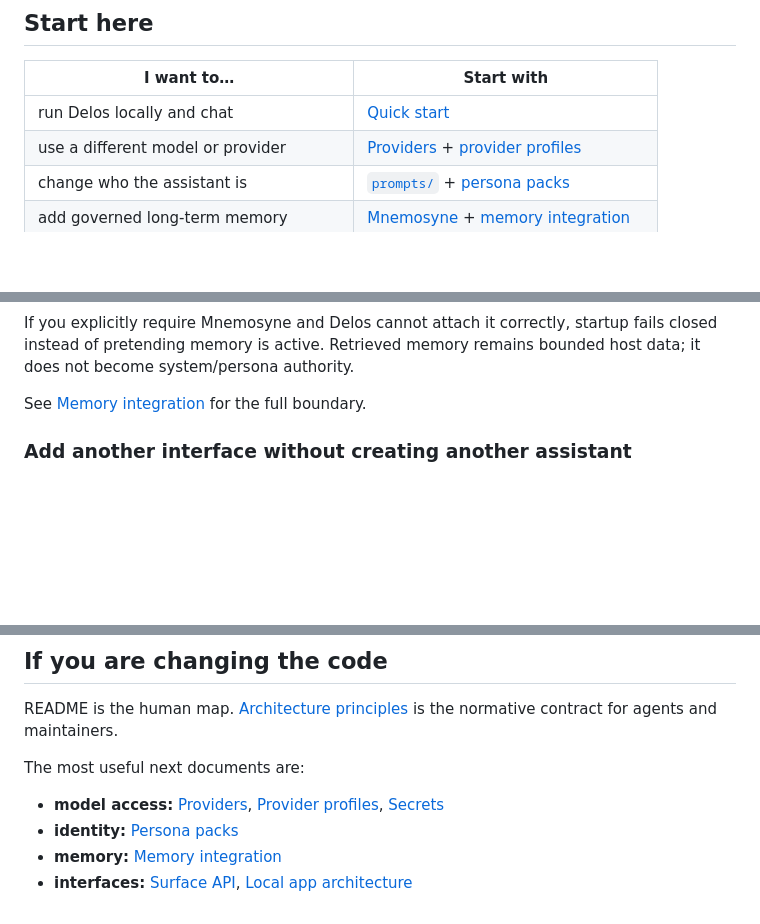
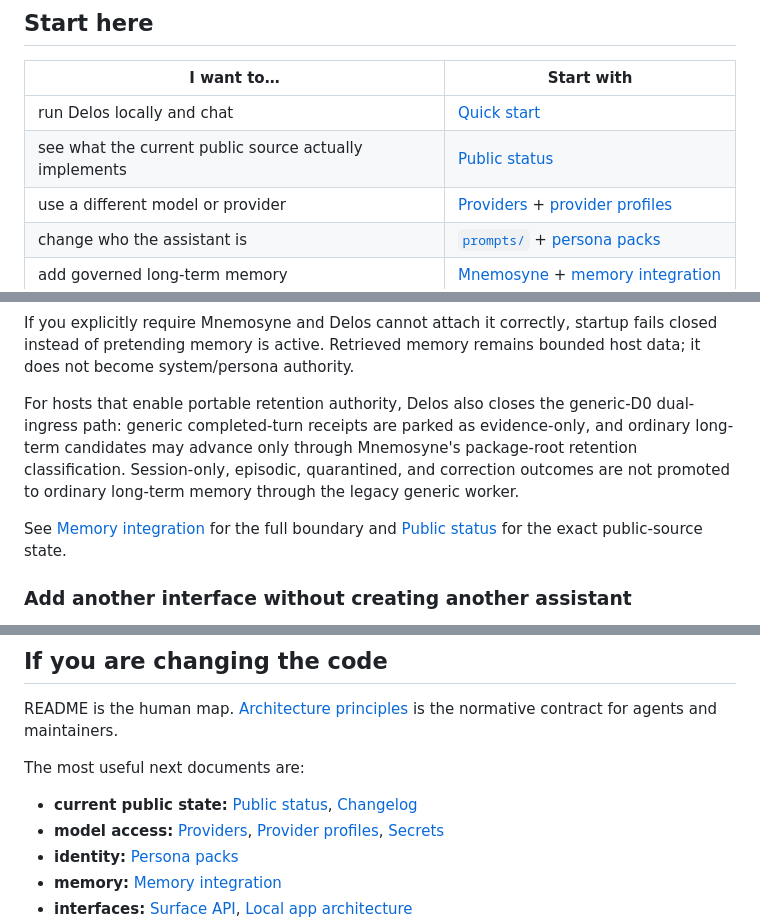
Before and after one commit to Gwendolenmave/delos, a Markdown page: README.md, 3 parts joined by grey strips. Rendered like a GitHub page; blank space fills up the shorter version.

Commit message:
docs(readme): describe retention single-ingress memory boundary

```diff
--- a/README.md
+++ b/README.md
@@ -15,6 +15,7 @@ Delos itself runs on your machine. It operates no hosted service, account system
 | I want to… | Start with |
 | --- | --- |
 | run Delos locally and chat | [Quick start](#quick-start) |
+| see what the current public source actually implements | [Public status](docs/STATUS.md) |
 | use a different model or provider | [Providers](docs/PROVIDERS.md) + [provider profiles](docs/PROVIDER-PROFILES.md) |
 | change who the assistant is | [`prompts/`](prompts/) + [persona packs](docs/PERSONA-PACKS.md) |
 | add governed long-term memory | [Mnemosyne](https://github.com/Gwendolenmave/mnemosyne) + [memory integration](docs/MEMORY.md) |
@@ -106,7 +107,9 @@ npm run start
 
 If you explicitly require Mnemosyne and Delos cannot attach it correctly, startup fails closed instead of pretending memory is active. Retrieved memory remains bounded host data; it does not become system/persona authority.
 
-See [Memory integration](docs/MEMORY.md) for the full boundary.
+For hosts that enable portable retention authority, Delos also closes the generic-D0 dual-ingress path: generic completed-turn receipts are parked as evidence-only, and ordinary long-term candidates may advance only through Mnemosyne's package-root retention classification. Session-only, episodic, quarantined, and correction outcomes are not promoted to ordinary long-term memory through the legacy generic worker.
+
+See [Memory integration](docs/MEMORY.md) for the full boundary and [Public status](docs/STATUS.md) for the exact public-source state.
 
 ### Add another interface without creating another assistant
 
@@ -129,6 +132,7 @@ README is the human map. [Architecture principles](docs/ARCHITECTURE-PRINCIPLES.
 
 The most useful next documents are:
 
+- **current public state:** [Public status](docs/STATUS.md), [Changelog](CHANGELOG.md)
 - **model access:** [Providers](docs/PROVIDERS.md), [Provider profiles](docs/PROVIDER-PROFILES.md), [Secrets](docs/SECRETS.md)
 - **identity:** [Persona packs](docs/PERSONA-PACKS.md)
 - **memory:** [Memory integration](docs/MEMORY.md)
```
